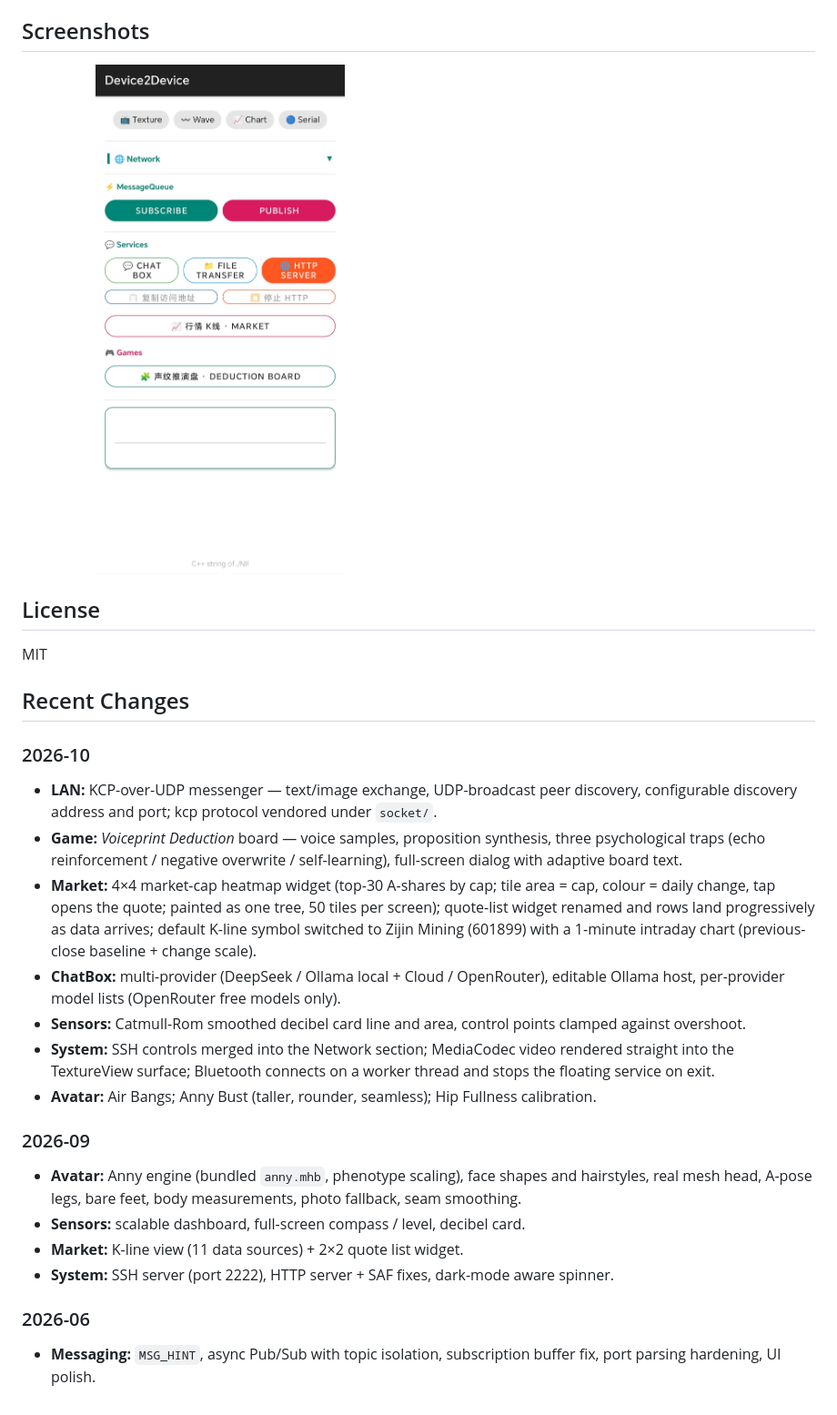
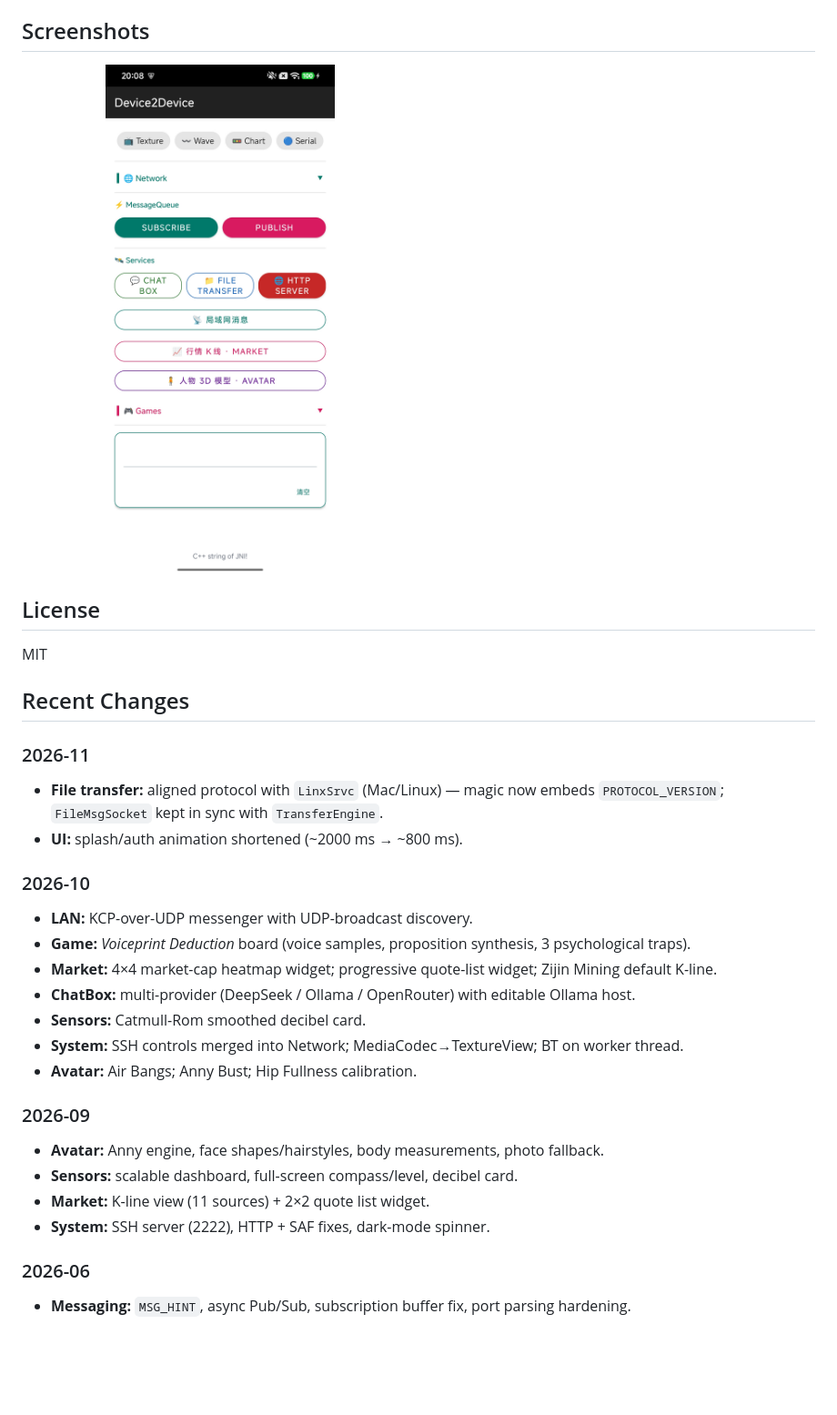
Before and after one commit to tsymiar/Device2Device, a Markdown page: README.md, the part around one of its changes. Shown at 91% size. Drawn GitHub-style; pictures changed too: image/MainActivity.jpg; blank space fills up the shorter version.

Commit message:
File transfer: align protocol with LinxSrvc; shorten splash animation; README polish
- FileMsgSocket.{h,cpp}: magic now embeds PROTOCOL_VERSION (kProtocolMagic), kept in sync with Mac/Linux LinxSrvc TransferEngine so mismatched versions are rejected at magic-check
- res/anim/auth.xml: splash/auth animation ~2000ms -> ~800ms
- README: add Anny/KCP/MyAutomatic GitHub badges with coordinated green/blue/purple palette; add 2026-11 changelog; simplify Recent Changes
- image/MainActivity.jpg: screenshot update

```diff
--- a/README.md
+++ b/README.md
@@ -115,20 +116,24 @@ MIT
 
 ## Recent Changes
 
+### 2026-11
+- **File transfer:** aligned protocol with `LinxSrvc` (Mac/Linux) — magic now embeds `PROTOCOL_VERSION`; `FileMsgSocket` kept in sync with `TransferEngine`.
+- **UI:** splash/auth animation shortened (~2000 ms → ~800 ms).
+
 ### 2026-10
-- **LAN:** KCP-over-UDP messenger — text/image exchange, UDP-broadcast peer discovery, configurable discovery address and port; kcp protocol vendored under `socket/`.
-- **Game:** *Voiceprint Deduction* board — voice samples, proposition synthesis, three psychological traps (echo reinforcement / negative overwrite / self-learning), full-screen dialog with adaptive board text.
-- **Market:** 4×4 market-cap heatmap widget (top-30 A-shares by cap; tile area = cap, colour = daily change, tap opens the quote; painted as one tree, 50 tiles per screen); quote-list widget renamed and rows land progressively as data arrives; default K-line symbol switched to Zijin Mining (601899) with a 1-minute intraday chart (previous-close baseline + change scale).
-- **ChatBox:** multi-provider (DeepSeek / Ollama local + Cloud / OpenRouter), editable Ollama host, per-provider model lists (OpenRouter free models only).
-- **Sensors:** Catmull-Rom smoothed decibel card line and area, control points clamped against overshoot.
-- **System:** SSH controls merged into the Network section; MediaCodec video rendered straight into the TextureView surface; Bluetooth connects on a worker thread and stops the floating service on exit.
-- **Avatar:** Air Bangs; Anny Bust (taller, rounder, seamless); Hip Fullness calibration.
+- **LAN:** KCP-over-UDP messenger with UDP-broadcast discovery.
+- **Game:** *Voiceprint Deduction* board (voice samples, proposition synthesis, 3 psychological traps).
+- **Market:** 4×4 market-cap heatmap widget; progressive quote-list widget; Zijin Mining default K-line.
+- **ChatBox:** multi-provider (DeepSeek / Ollama / OpenRouter) with editable Ollama host.
+- **Sensors:** Catmull-Rom smoothed decibel card.
+- **System:** SSH controls merged into Network; MediaCodec→TextureView; BT on worker thread.
+- **Avatar:** Air Bangs; Anny Bust; Hip Fullness calibration.
 
 ### 2026-09
-- **Avatar:** Anny engine (bundled `anny.mhb`, phenotype scaling), face shapes and hairstyles, real mesh head, A-pose legs, bare feet, body measurements, photo fallback, seam smoothing.
-- **Sensors:** scalable dashboard, full-screen compass / level, decibel card.
-- **Market:** K-line view (11 data sources) + 2×2 quote list widget.
-- **System:** SSH server (port 2222), HTTP server + SAF fixes, dark-mode aware spinner.
+- **Avatar:** Anny engine, face shapes/hairstyles, body measurements, photo fallback.
+- **Sensors:** scalable dashboard, full-screen compass/level, decibel card.
+- **Market:** K-line view (11 sources) + 2×2 quote list widget.
+- **System:** SSH server (2222), HTTP + SAF fixes, dark-mode spinner.
 
 ### 2026-06
-- **Messaging:** `MSG_HINT`, async Pub/Sub with topic isolation, subscription buffer fix, port parsing hardening, UI polish.
+- **Messaging:** `MSG_HINT`, async Pub/Sub, subscription buffer fix, port parsing hardening.
```
Also changed, not shown: other parts of README.md (+3 -2 lines), 3 other files.
